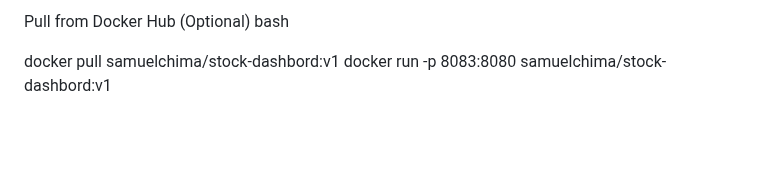
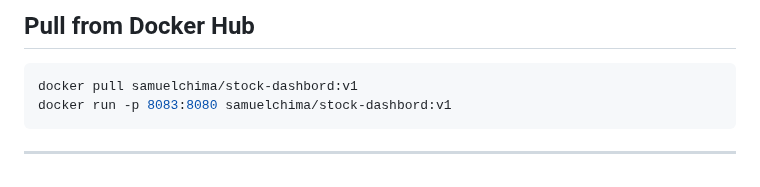
Before and after one commit to SamuelNkpado/Stock_Summative, a Markdown page: README.md, the part around one of its changes. Drawn GitHub-style; blank space fills up the shorter version.

````diff
--- a/README.md
+++ b/README.md
@@ -165,6 +195,9 @@ docker rmi samuelchima/stock-dashbord:v1
 
- Pull from Docker Hub (Optional)
-bash
+##  Pull from Docker Hub
 
+```bash
 docker pull samuelchima/stock-dashbord:v1
 docker run -p 8083:8080 samuelchima/stock-dashbord:v1
+```
+
+---
````
Also changed, not shown: other parts of README.md (+95 -65 lines).
